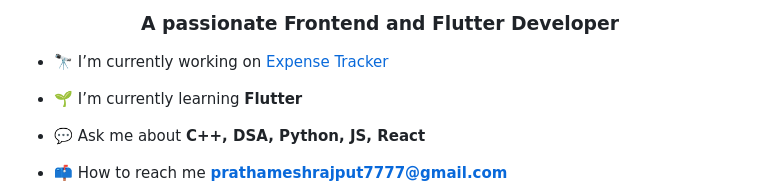
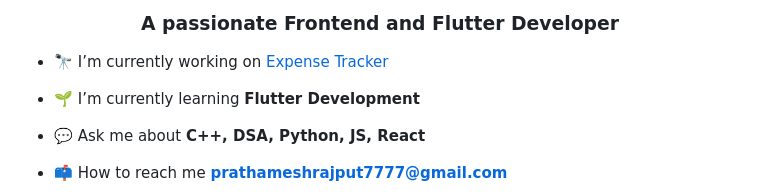
Before and after one commit to PMR745/PMR745, a Markdown page: README.md, the part around the change. Drawn GitHub-style.

```diff
--- a/README.md
+++ b/README.md
@@ -3,7 +3,7 @@
 
 - 🔭 I’m currently working on [Expense Tracker](https://github.com/PMR745/ExpenseTracker)
 
-- 🌱 I’m currently learning **Flutter**
+- 🌱 I’m currently learning **Flutter Development**
 
 - 💬 Ask me about **C++, DSA, Python, JS, React**
 
```
